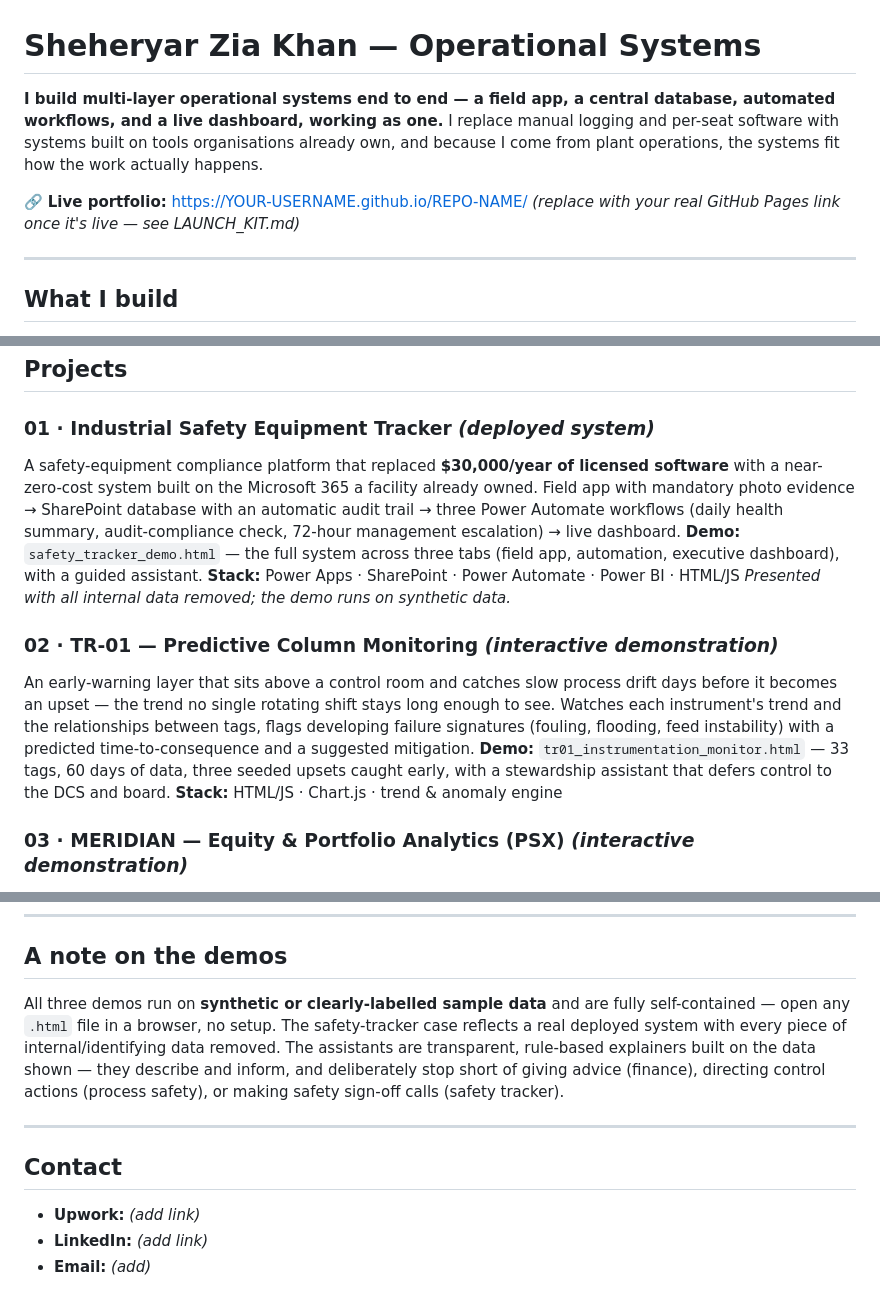
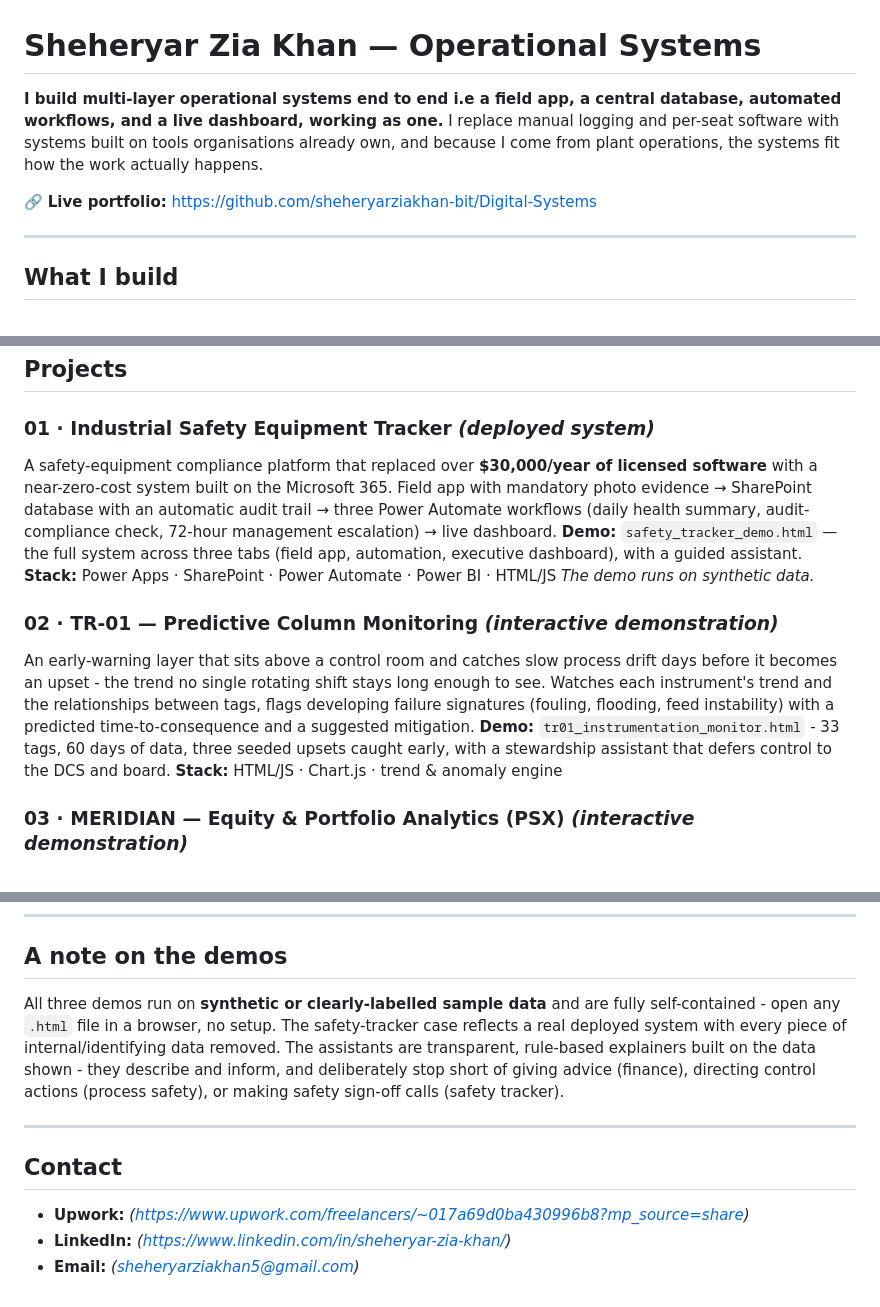
Before and after one commit to sheheryarziakhan-bit/Digital-Systems, a Markdown page: README.md, 3 parts joined by grey strips. Rendered like a GitHub page.

```diff
--- a/README.md
+++ b/README.md
@@ -1,9 +1,9 @@
 # Sheheryar Zia Khan — Operational Systems
 
-**I build multi-layer operational systems end to end — a field app, a central database, automated workflows, and a live dashboard, working as one.** I replace manual logging and per-seat software with systems built on tools organisations already own, and because I come from plant operations, the systems fit how the work actually happens.
+**I build multi-layer operational systems end to end i.e a field app, a central database, automated workflows, and a live dashboard, working as one.** I replace manual logging and per-seat software with systems built on tools organisations already own, and because I come from plant operations, the systems fit how the work actually happens.
 
-🔗 **Live portfolio:** https://YOUR-USERNAME.github.io/REPO-NAME/
-*(replace with your real GitHub Pages link once it's live — see LAUNCH_KIT.md)*
+🔗 **Live portfolio:** https://github.com/sheheryarziakhan-bit/Digital-Systems
+
 
 ---
 
@@ -20,14 +20,14 @@ Most "tools" are a single piece. The value is in connecting them so data flows f
 ## Projects
 
 ### 01 · Industrial Safety Equipment Tracker *(deployed system)*
-A safety-equipment compliance platform that replaced **$30,000/year of licensed software** with a near-zero-cost system built on the Microsoft 365 a facility already owned. Field app with mandatory photo evidence → SharePoint database with an automatic audit trail → three Power Automate workflows (daily health summary, audit-compliance check, 72-hour management escalation) → live dashboard.
+A safety-equipment compliance platform that replaced over **$30,000/year of licensed software** with a near-zero-cost system built on the Microsoft 365. Field app with mandatory photo evidence → SharePoint database with an automatic audit trail → three Power Automate workflows (daily health summary, audit-compliance check, 72-hour management escalation) → live dashboard.
 **Demo:** `safety_tracker_demo.html` — the full system across three tabs (field app, automation, executive dashboard), with a guided assistant.
 **Stack:** Power Apps · SharePoint · Power Automate · Power BI · HTML/JS
-*Presented with all internal data removed; the demo runs on synthetic data.*
+*The demo runs on synthetic data.*
 
 ### 02 · TR-01 — Predictive Column Monitoring *(interactive demonstration)*
-An early-warning layer that sits above a control room and catches slow process drift days before it becomes an upset — the trend no single rotating shift stays long enough to see. Watches each instrument's trend and the relationships between tags, flags developing failure signatures (fouling, flooding, feed instability) with a predicted time-to-consequence and a suggested mitigation.
-**Demo:** `tr01_instrumentation_monitor.html` — 33 tags, 60 days of data, three seeded upsets caught early, with a stewardship assistant that defers control to the DCS and board.
+An early-warning layer that sits above a control room and catches slow process drift days before it becomes an upset - the trend no single rotating shift stays long enough to see. Watches each instrument's trend and the relationships between tags, flags developing failure signatures (fouling, flooding, feed instability) with a predicted time-to-consequence and a suggested mitigation.
+**Demo:** `tr01_instrumentation_monitor.html` - 33 tags, 60 days of data, three seeded upsets caught early, with a stewardship assistant that defers control to the DCS and board.
 **Stack:** HTML/JS · Chart.js · trend & anomaly engine
 
 ### 03 · MERIDIAN — Equity & Portfolio Analytics (PSX) *(interactive demonstration)*
@@ -51,12 +51,12 @@ Turns a portfolio of stocks into a plain-English read on return, risk, and drawd
 
 ## A note on the demos
 
-All three demos run on **synthetic or clearly-labelled sample data** and are fully self-contained — open any `.html` file in a browser, no setup. The safety-tracker case reflects a real deployed system with every piece of internal/identifying data removed. The assistants are transparent, rule-based explainers built on the data shown — they describe and inform, and deliberately stop short of giving advice (finance), directing control actions (process safety), or making safety sign-off calls (safety tracker).
+All three demos run on **synthetic or clearly-labelled sample data** and are fully self-contained - open any `.html` file in a browser, no setup. The safety-tracker case reflects a real deployed system with every piece of internal/identifying data removed. The assistants are transparent, rule-based explainers built on the data shown - they describe and inform, and deliberately stop short of giving advice (finance), directing control actions (process safety), or making safety sign-off calls (safety tracker).
 
 ---
 
 ## Contact
 
-- **Upwork:** *(add link)*
-- **LinkedIn:** *(add link)*
-- **Email:** *(add)*
+- **Upwork:** *(https://www.upwork.com/freelancers/~017a69d0ba430996b8?mp_source=share)*
+- **LinkedIn:** *(https://www.linkedin.com/in/sheheryar-zia-khan/)*
+- **Email:** *(sheheryarziakhan5@gmail.com)*
```
